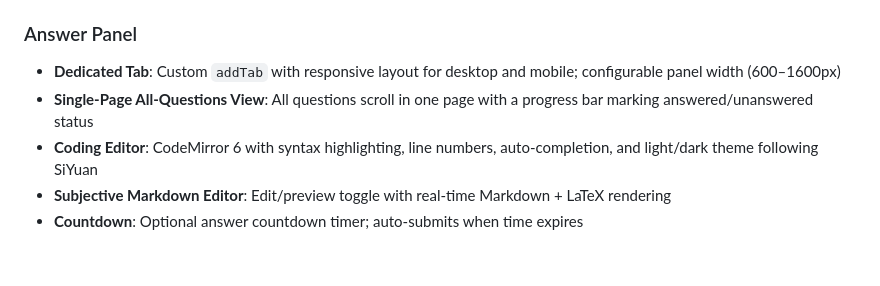
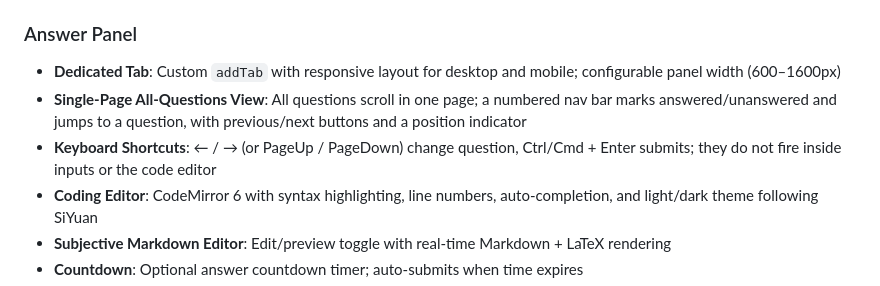
Before and after one commit to Solathis/siyuan-recallgen, a Markdown page: README.md, the part around the change. GitHub-like rendering; blank space fills up the shorter version.

Commit message:
📚docs: 英文 README 同步答题导航与快捷键说明
- 「答题面板」小节补充题号导航（标记已答/未答、可点击跳题）、上一题/下一题与位置指示
- 补充快捷键说明：← / →（或 PageUp / PageDown）切换题目，Ctrl/Cmd + Enter 交卷，且在输入框与代码编辑器内不生效

```diff
--- a/README.md
+++ b/README.md
@@ -52,7 +52,8 @@ The plugin supports **multi-endpoint + multi-model** configuration, with three A
 ### Answer Panel
 
 - **Dedicated Tab**: Custom `addTab` with responsive layout for desktop and mobile; configurable panel width (600–1600px)
-- **Single-Page All-Questions View**: All questions scroll in one page with a progress bar marking answered/unanswered status
+- **Single-Page All-Questions View**: All questions scroll in one page; a numbered nav bar marks answered/unanswered and jumps to a question, with previous/next buttons and a position indicator
+- **Keyboard Shortcuts**: ← / → (or PageUp / PageDown) change question, Ctrl/Cmd + Enter submits; they do not fire inside inputs or the code editor
 - **Coding Editor**: CodeMirror 6 with syntax highlighting, line numbers, auto-completion, and light/dark theme following SiYuan
 - **Subjective Markdown Editor**: Edit/preview toggle with real-time Markdown + LaTeX rendering
 - **Countdown**: Optional answer countdown timer; auto-submits when time expires
```
